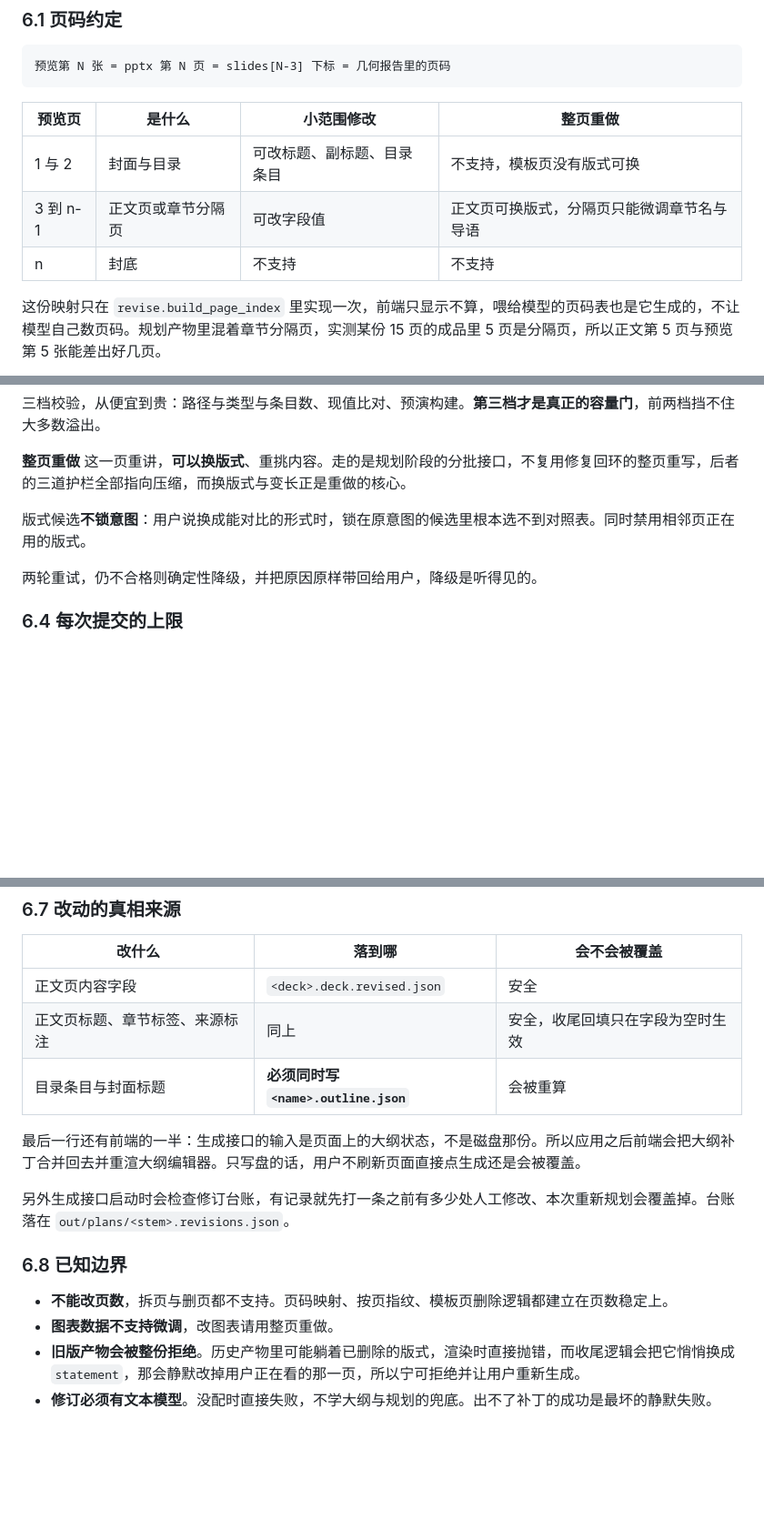
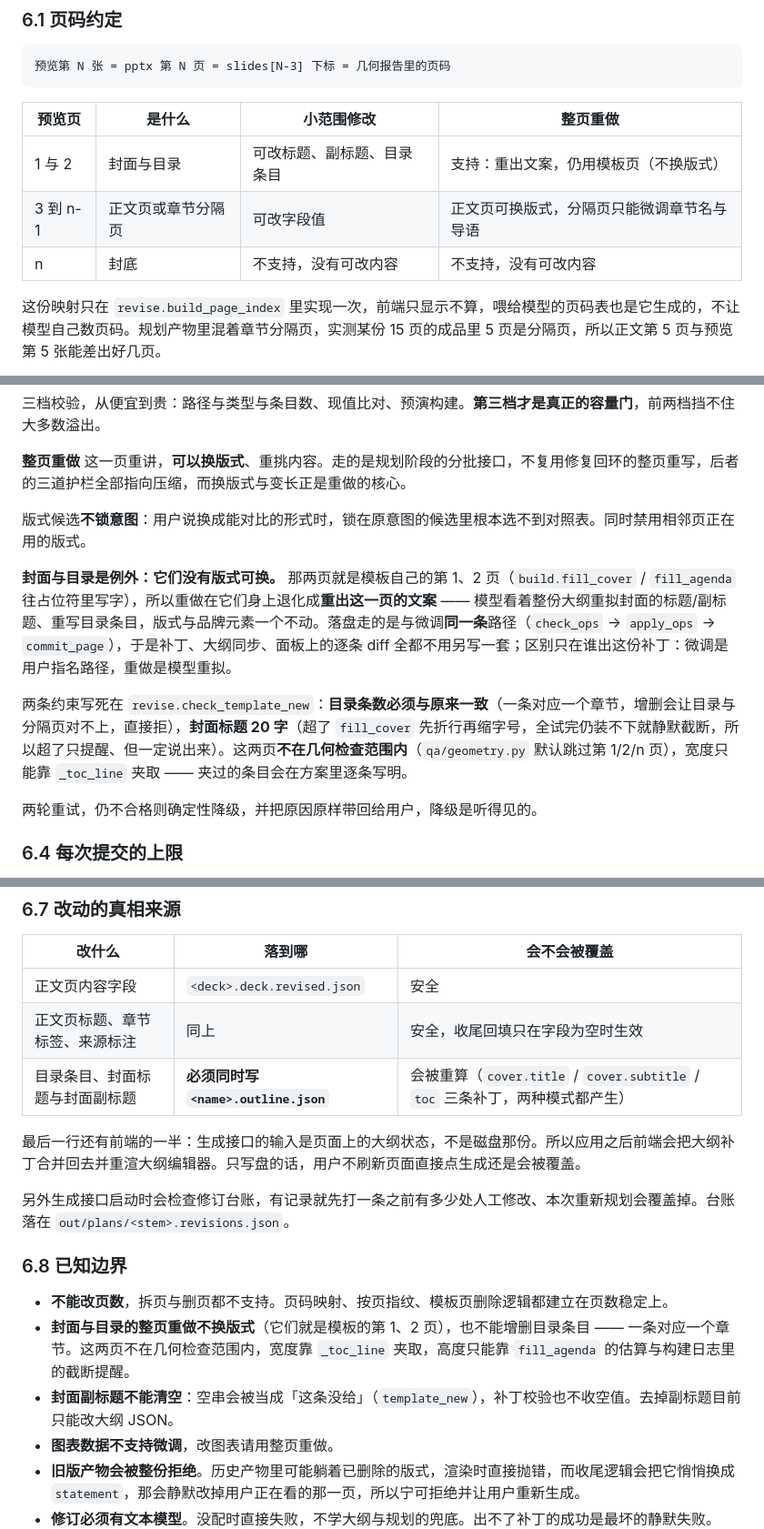
Before and after one commit to Hash-dogs/pptcreator, a Markdown page: docs/程序运行逻辑.md, 3 parts joined by grey strips. Shown at 91% size. GitHub-like rendering; blank space fills up the shorter version.

```diff
--- a/docs/程序运行逻辑.md
+++ b/docs/程序运行逻辑.md
@@ -469,9 +469,9 @@ out/visual/<deck名>/
 
 | 预览页 | 是什么 | 小范围修改 | 整页重做 |
 |---|---|---|---|
-| 1 与 2 | 封面与目录 | 可改标题、副标题、目录条目 | 不支持，模板页没有版式可换 |
+| 1 与 2 | 封面与目录 | 可改标题、副标题、目录条目 | 支持：重出文案，仍用模板页（不换版式） |
 | 3 到 n-1 | 正文页或章节分隔页 | 可改字段值 | 正文页可换版式，分隔页只能微调章节名与导语 |
-| n | 封底 | 不支持 | 不支持 |
+| n | 封底 | 不支持，没有可改内容 | 不支持，没有可改内容 |
 
 这份映射只在 `revise.build_page_index` 里实现一次，前端只显示不算，喂给模型的页码表也是它生成的，不让模型自己数页码。规划产物里混着章节分隔页，实测某份 15 页的成品里 5 页是分隔页，所以正文第 5 页与预览第 5 张能差出好几页。
 
@@ -505,6 +505,10 @@ out/visual/<deck名>/
 
 版式候选**不锁意图**：用户说换成能对比的形式时，锁在原意图的候选里根本选不到对照表。同时禁用相邻页正在用的版式。
 
+**封面与目录是例外：它们没有版式可换。** 那两页就是模板自己的第 1、2 页（`build.fill_cover` / `fill_agenda` 往占位符里写字），所以重做在它们身上退化成**重出这一页的文案** —— 模型看着整份大纲重拟封面的标题/副标题、重写目录条目，版式与品牌元素一个不动。落盘走的是与微调**同一条**路径（`check_ops` → `apply_ops` → `commit_page`），于是补丁、大纲同步、面板上的逐条 diff 全都不用另写一套；区别只在谁出这份补丁：微调是用户指名路径，重做是模型重拟。
+
+两条约束写死在 `revise.check_template_new`：**目录条数必须与原来一致**（一条对应一个章节，增删会让目录与分隔页对不上，直接拒），**封面标题 20 字**（超了 `fill_cover` 先折行再缩字号，全试完仍装不下就静默截断，所以超了只提醒、但一定说出来）。这两页**不在几何检查范围内**（`qa/geometry.py` 默认跳过第 1/2/n 页），宽度只能靠 `_toc_line` 夹取 —— 夹过的条目会在方案里逐条写明。
+
 两轮重试，仍不合格则确定性降级，并把原因原样带回给用户，降级是听得见的。
 
 ### 6.4 每次提交的上限
@@ -542,7 +546,7 @@ out/visual/<deck名>/
 |---|---|---|
 | 正文页内容字段 | `<deck>.deck.revised.json` | 安全 |
 | 正文页标题、章节标签、来源标注 | 同上 | 安全，收尾回填只在字段为空时生效 |
-| 目录条目与封面标题 | **必须同时写 `<name>.outline.json`** | 会被重算 |
+| 目录条目、封面标题与封面副标题 | **必须同时写 `<name>.outline.json`** | 会被重算（`cover.title` / `cover.subtitle` / `toc` 三条补丁，两种模式都产生） |
 
 最后一行还有前端的一半：生成接口的输入是页面上的大纲状态，不是磁盘那份。所以应用之后前端会把大纲补丁合并回去并重渲大纲编辑器。只写盘的话，用户不刷新页面直接点生成还是会被覆盖。
 
@@ -551,6 +555,8 @@ out/visual/<deck名>/
 ### 6.8 已知边界
 
 - **不能改页数**，拆页与删页都不支持。页码映射、按页指纹、模板页删除逻辑都建立在页数稳定上。
+- **封面与目录的整页重做不换版式**（它们就是模板的第 1、2 页），也不能增删目录条目 —— 一条对应一个章节。这两页不在几何检查范围内，宽度靠 `_toc_line` 夹取，高度只能靠 `fill_agenda` 的估算与构建日志里的截断提醒。
+- **封面副标题不能清空**：空串会被当成「这条没给」（`template_new`），补丁校验也不收空值。去掉副标题目前只能改大纲 JSON。
 - **图表数据不支持微调**，改图表请用整页重做。
 - **旧版产物会被整份拒绝**。历史产物里可能躺着已删除的版式，渲染时直接抛错，而收尾逻辑会把它悄悄换成 `statement`，那会静默改掉用户正在看的那一页，所以宁可拒绝并让用户重新生成。
 - **修订必须有文本模型**。没配时直接失败，不学大纲与规划的兜底。出不了补丁的成功是最坏的静默失败。
```
Also changed, not shown: other parts of docs/程序运行逻辑.md (+1 -1 lines), README.md (+24 -4 lines), docs/程序运行文档.md (+2 -0 lines).
